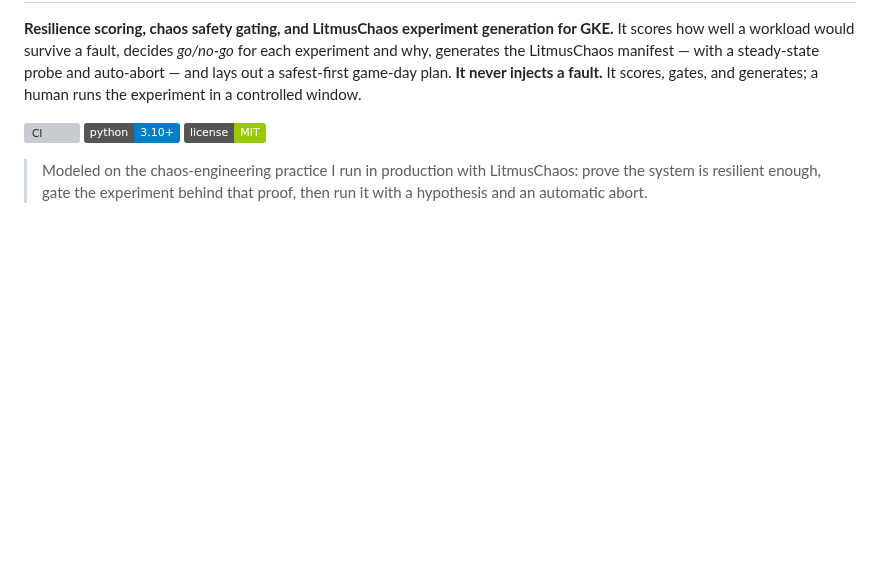
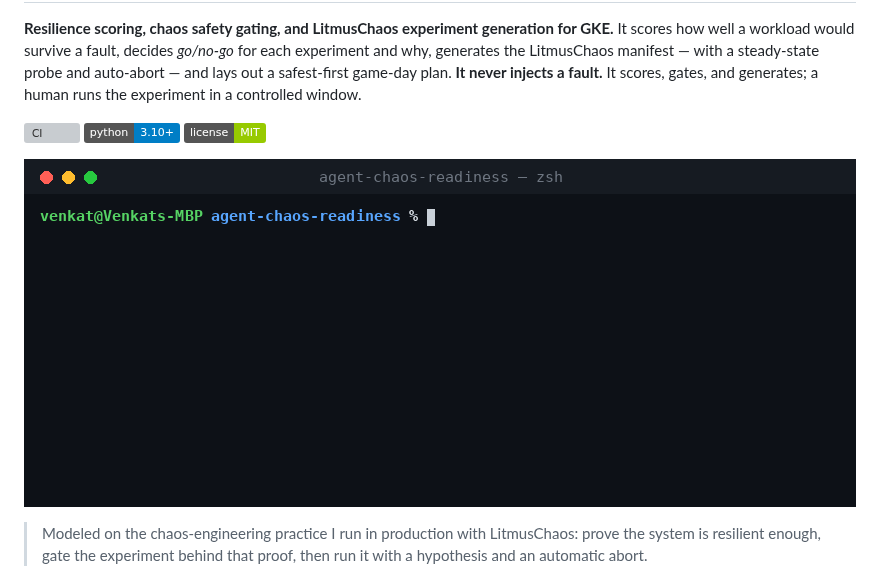
Before and after one commit to venkat-mandadi/agent-chaos-readiness, a Markdown page: README.md, the part around the change. GitHub-like rendering; pictures changed too: assets/agent-chaos-readiness-demo.gif (added); badges without logos; blank space fills up the shorter version; grey boxes are pictures that could not be loaded.

Commit message:
Add personalized terminal demo GIF to README

```diff
--- a/README.md
+++ b/README.md
@@ -12,6 +12,9 @@ experiment in a controlled window.
   <img alt="Python" src="https://img.shields.io/badge/python-3.10%2B-blue">
   <img alt="License" src="https://img.shields.io/badge/license-MIT-green">
 </p>
+
+![demo](assets/agent-chaos-readiness-demo.gif)
+
 
 > Modeled on the chaos-engineering practice I run in production with LitmusChaos:
 > prove the system is resilient enough, gate the experiment behind that proof,
```
